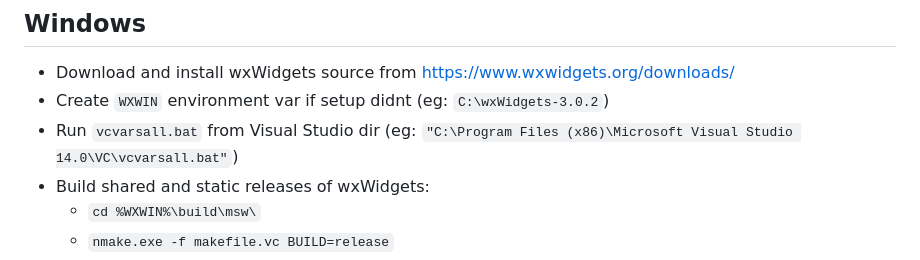
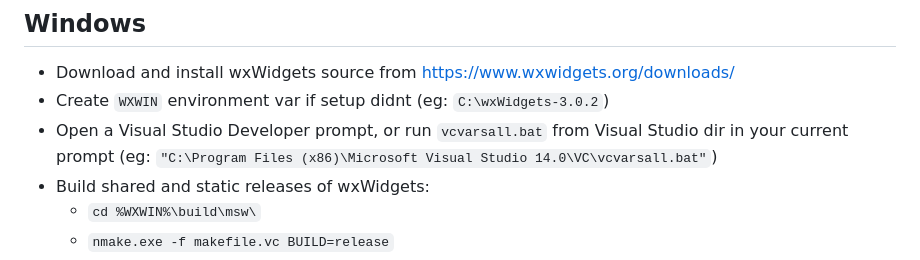
Before and after one commit to haxeui/hxWidgets, a Markdown page: README.md, the part around the change. GitHub-like rendering.

```diff
--- a/README.md
+++ b/README.md
@@ -14,7 +14,7 @@ You need the [hxcpp](https://lib.haxe.org/p/hxcpp) library and **at least Haxe 3
 
 * Download and install wxWidgets source from [https://www.wxwidgets.org/downloads/](https://www.wxwidgets.org/downloads/)
 * Create `WXWIN` environment var if setup didnt (eg: `C:\wxWidgets-3.0.2`)
-* Run `vcvarsall.bat` from Visual Studio dir
+* Open a Visual Studio Developer prompt, or run `vcvarsall.bat` from Visual Studio dir in your current prompt
   (eg: `"C:\Program Files (x86)\Microsoft Visual Studio 14.0\VC\vcvarsall.bat"`)
 * Build shared and static releases of wxWidgets:
   * `cd %WXWIN%\build\msw\`
```
